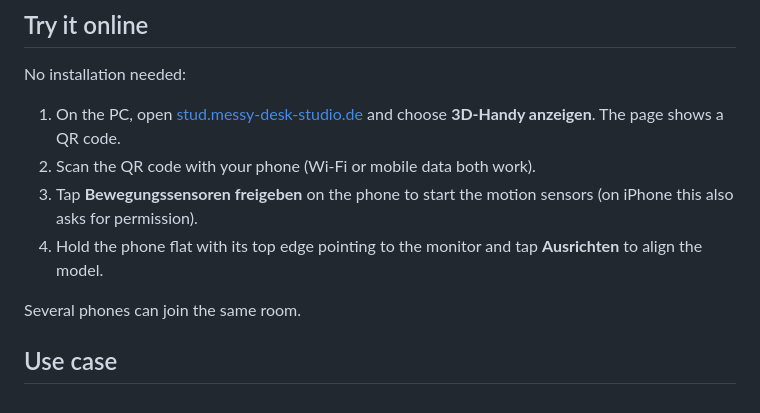
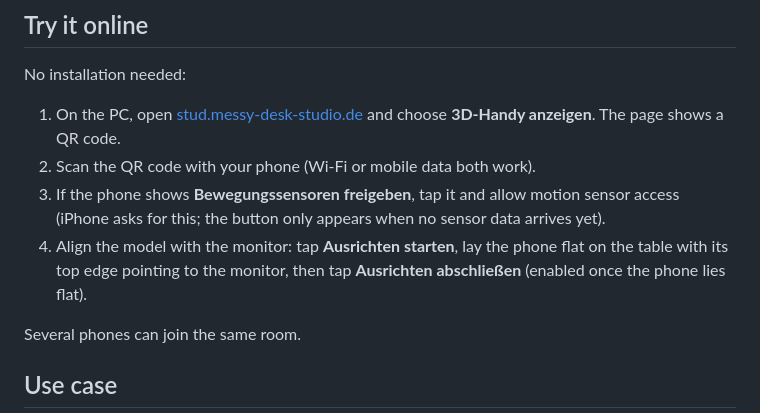
Before and after one commit to DerKunde/ApiRacer, a Markdown page: README.md, the part around the change. GitHub-like rendering.

Commit message:
Update README for the sensor overlay and two-step calibration

```diff
--- a/README.md
+++ b/README.md
@@ -12,8 +12,8 @@ No installation needed:
 
 1. On the PC, open [stud.messy-desk-studio.de](https://stud.messy-desk-studio.de) and choose **3D-Handy anzeigen**. The page shows a QR code.
 2. Scan the QR code with your phone (Wi-Fi or mobile data both work).
-3. Tap **Bewegungssensoren freigeben** on the phone to start the motion sensors (on iPhone this also asks for permission).
-4. Hold the phone flat with its top edge pointing to the monitor and tap **Ausrichten** to align the model.
+3. If the phone shows **Bewegungssensoren freigeben**, tap it and allow motion sensor access (iPhone asks for this; the button only appears when no sensor data arrives yet).
+4. Align the model with the monitor: tap **Ausrichten starten**, lay the phone flat on the table with its top edge pointing to the monitor, then tap **Ausrichten abschließen** (enabled once the phone lies flat).
 
 Several phones can join the same room.
 
```
